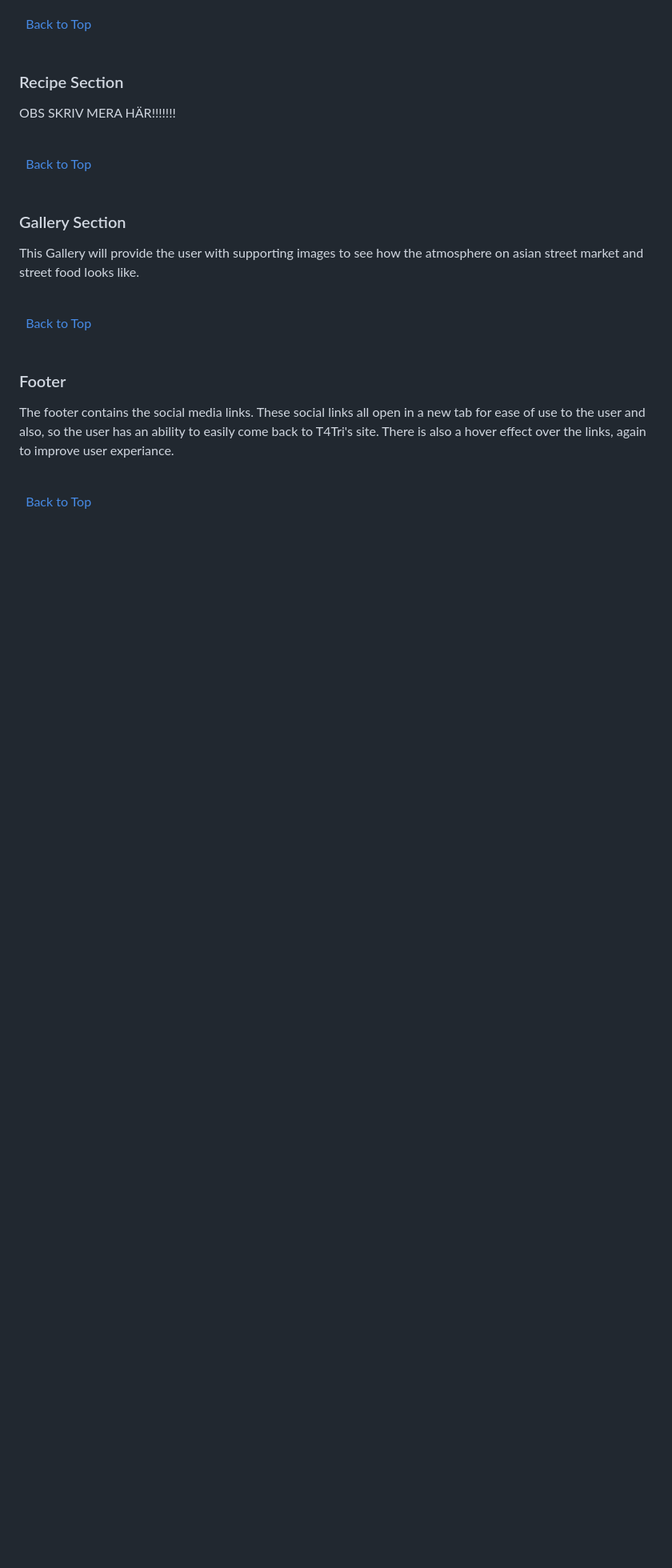
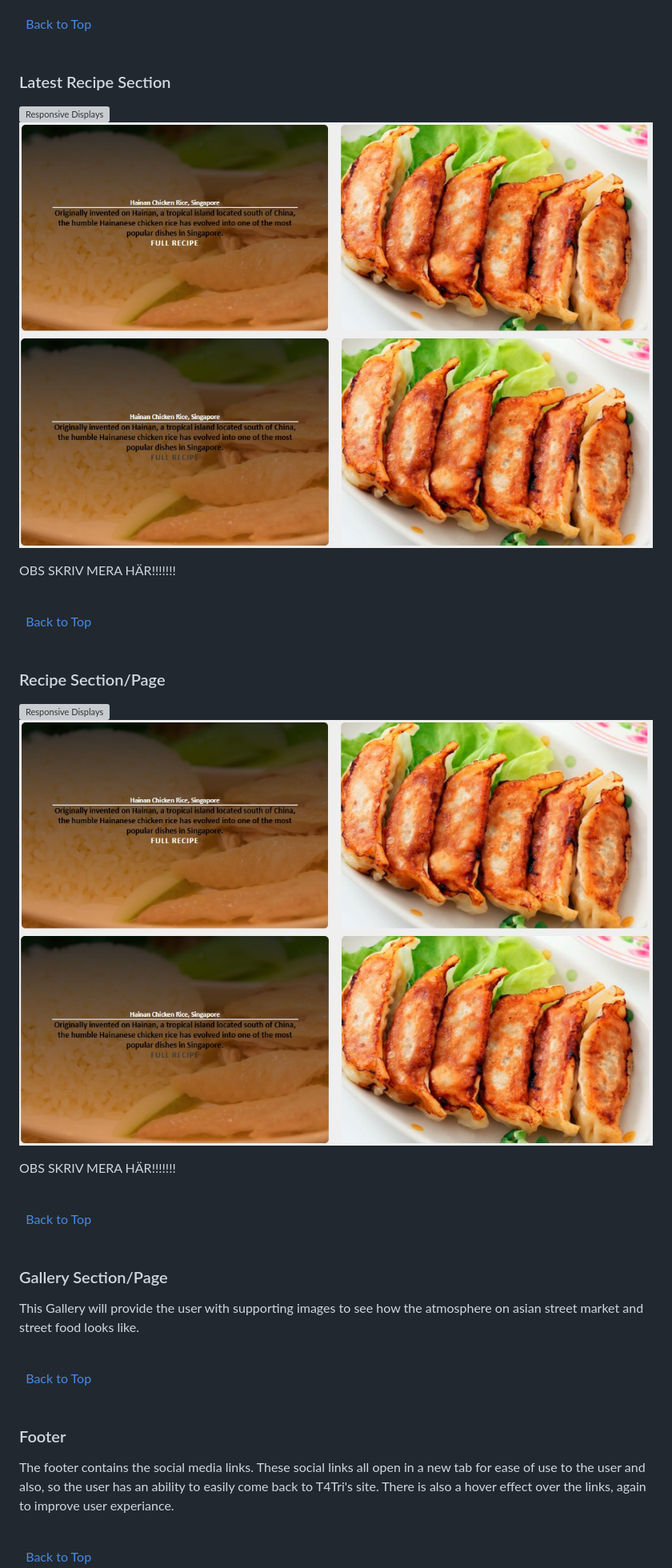
Before and after one commit to KingCrab84/full-template-asianfood, a Markdown page: README.md, the part around the change printed below. Shown: that part at 80% size. Rendered like a GitHub page; blank space fills up the shorter version; grey boxes are pictures that could not be loaded.

```diff
--- a/README.md
+++ b/README.md
@@ -148,7 +150,11 @@ Additional features could be creating an account along with the Sign Up form. In
 \
 &nbsp;
 
-### Recipe Section
+### Latest Recipe Section
+
+![Responsive Displays](assets/images/readmeimg/latest_recipe.jpg)
+![Responsive Displays](assets/images/readmeimg/latest_recipe_over.jpg)
+![Responsive Displays](assets/images/readmeimg/latest_recipe_over2.jpg)
 
 OBS SKRIV MERA HÄR!!!!!!!
 
@@ -158,7 +164,22 @@ OBS SKRIV MERA HÄR!!!!!!!
 \
 &nbsp;
 
-### Gallery Section
+
+### Recipe Section/Page
+
+![Responsive Displays](assets/images/readmeimg/latest_recipe.jpg)
+![Responsive Displays](assets/images/readmeimg/latest_recipe_over.jpg)
+![Responsive Displays](assets/images/readmeimg/latest_recipe_over2.jpg)
+
+OBS SKRIV MERA HÄR!!!!!!!
+
+\
+&nbsp;
+[Back to Top](#table-of-contents)
+\
+&nbsp;
+
+### Gallery Section/Page
 
 This Gallery will provide the user with supporting images to see how the atmosphere on asian street market and street food looks like.
 
```
Also changed, not shown: other parts of README.md (+3 -1 lines), assets/images/readmeimg/home_back.jpg (added), 1 other file.
